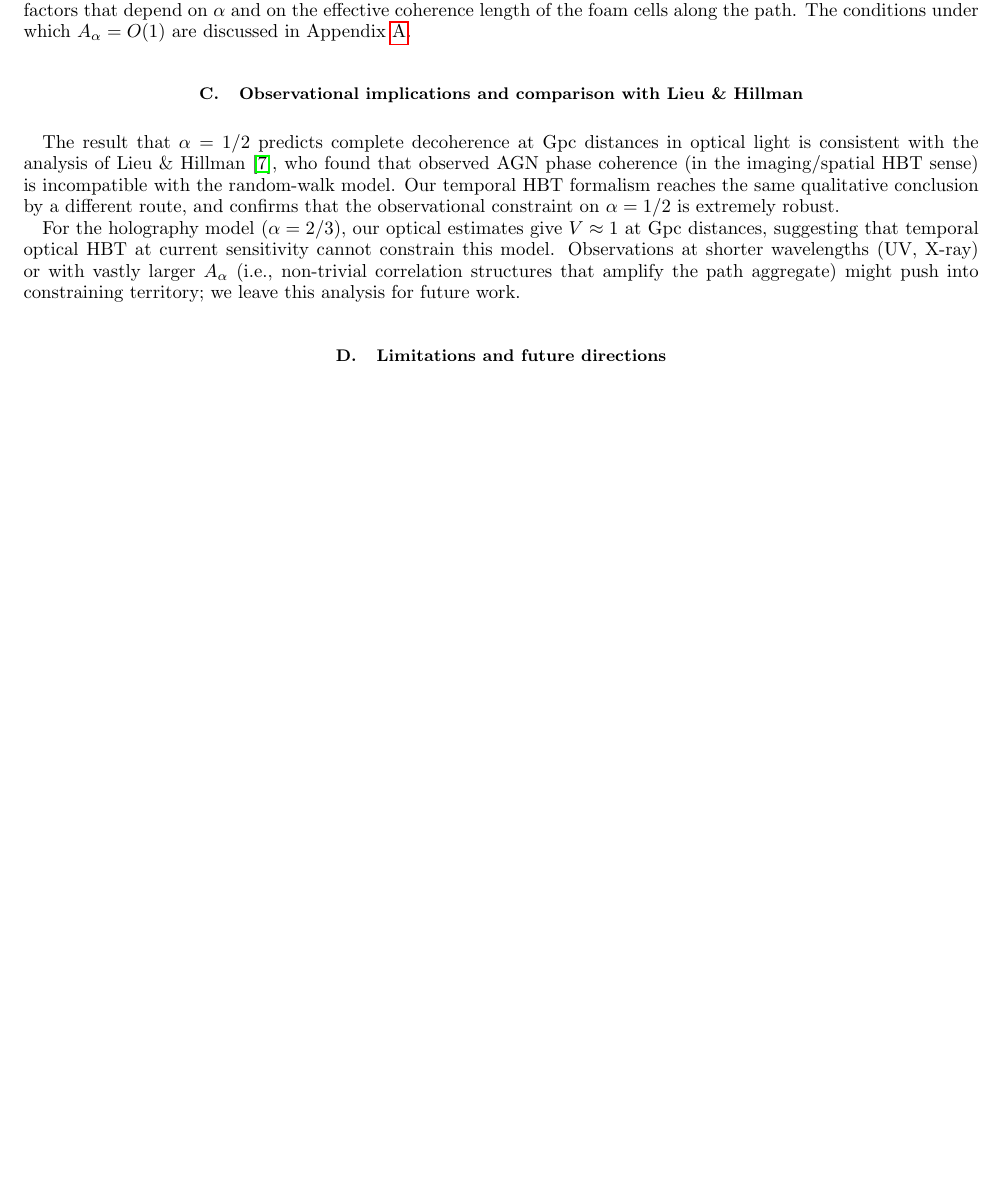
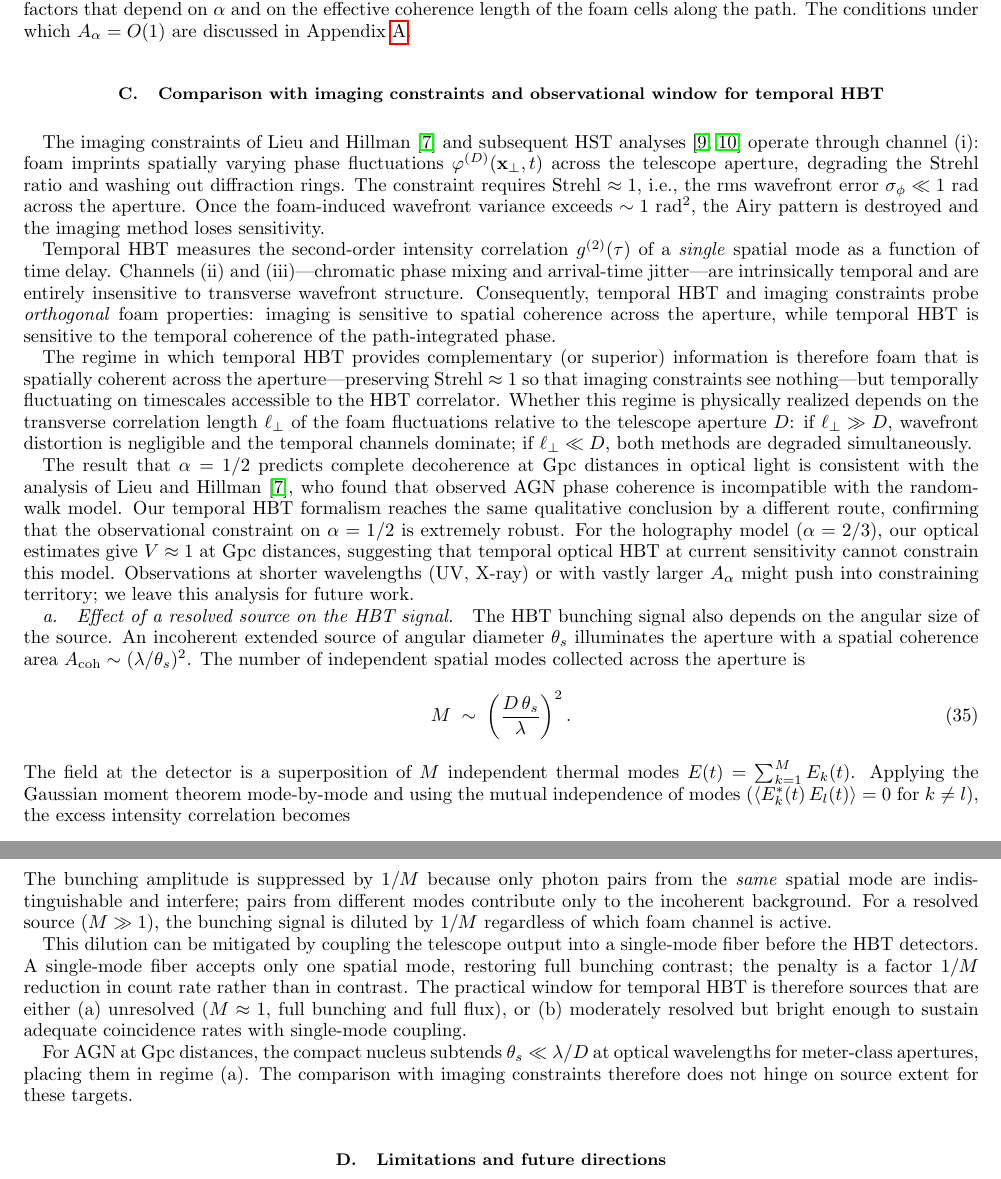
Before and after one commit to AlexGKim/foam, a LaTeX paper (docs/notes.tex): part of page 9 of 11 before the commit and two parts of pages 9 and 10 of 12 after it, the two joined at a grey line, cut so that both start at the same text, the shorter picture padded with empty space. Compiled offline with pdfLaTeX; a LaTeX package or settings file that is missing is left out.

Commit message:
Expand imaging-constraints comparison and add resolved-source HBT analysis
Replace brief Sec. VII.C with a unified treatment: how Lieu & Hillman
imaging constraints operate via Strehl (channel i), why temporal HBT
channels (ii)/(iii) are orthogonal to imaging, the complementarity
regime (spatially coherent but temporally fluctuating foam), and the
1/M bunching dilution from a resolved source with single-mode fiber
mitigation.  Also add Lieu_2003_ApJ_585_L77.pdf reference paper.

Co-Authored-By: Claude Sonnet 4.6 <noreply@anthropic.com>

```diff
--- a/docs/notes.tex
+++ b/docs/notes.tex
@@ -835,20 +835,66 @@ and on the effective coherence length of the foam cells along the path.
 The conditions under which $A_\alpha = O(1)$ are discussed in
 Appendix~\ref{app:correlationStructure}.
 
-\subsection{Observational implications and comparison with Lieu \& Hillman}
+\subsection{Comparison with imaging constraints and observational window for temporal HBT}
+\label{sec:imagingComparison}
+
+The imaging constraints of \citet{LieuHillman2003} and subsequent
+HST analyses~\cite{Christiansen2011,Perlman2015} operate through
+channel~(i): foam imprints spatially varying phase fluctuations
+$\varphi^{(D)}(\mathbf{x}_\perp, t)$ across the telescope aperture,
+degrading the Strehl ratio and washing out diffraction rings.
+The constraint requires Strehl~$\approx 1$, i.e., the rms wavefront
+error $\sigma_\phi \ll 1$~rad across the aperture.  Once the
+foam-induced wavefront variance exceeds $\sim 1$~rad$^2$, the Airy
+pattern is destroyed and the imaging method loses sensitivity.
+
+Temporal HBT measures the second-order intensity correlation
+$g^{(2)}(\tau)$ of a \emph{single} spatial mode as a function of
+time delay.  Channels~(ii) and~(iii)---chromatic phase mixing and
+arrival-time jitter---are intrinsically temporal and are entirely
+insensitive to transverse wavefront structure.  Consequently,
+temporal HBT and imaging constraints probe \emph{orthogonal} foam
+properties: imaging is sensitive to spatial coherence across the
+aperture, while temporal HBT is sensitive to the temporal coherence
+of the path-integrated phase.
+
+The regime in which temporal HBT provides complementary (or superior)
+information is therefore foam that is spatially coherent across the
+aperture---preserving Strehl~$\approx 1$ so that imaging constraints
+see nothing---but temporally fluctuating on timescales accessible to
+the HBT correlator.  Whether this regime is physically realized
+depends on the transverse correlation length $\ell_\perp$ of the foam
+fluctuations relative to the telescope aperture $D$: if
+$\ell_\perp \gg D$, wavefront distortion is negligible and the
+temporal channels dominate; if $\ell_\perp \ll D$, both methods are
+degraded simultaneously.
 
 The result that $\alpha = 1/2$ predicts complete decoherence at Gpc
 distances in optical light is consistent with the analysis of
-Lieu \& Hillman~\cite{LieuHillman2003}, who found that observed AGN
-phase coherence (in the imaging/spatial HBT sense) is incompatible with
-the random-walk model. Our temporal HBT formalism reaches the same
-qualitative conclusion by a different route, and confirms that the
-observational constraint on $\alpha = 1/2$ is extremely robust.
+\citet{LieuHillman2003}, who found that observed AGN phase coherence
+is incompatible with the random-walk model.  Our temporal HBT
+formalism reaches the same qualitative conclusion by a different
+route, confirming that the observational constraint on $\alpha = 1/2$
+is extremely robust.  For the holography model ($\alpha=2/3$), our
+optical estimates give $V \approx 1$ at Gpc distances, suggesting
+that temporal optical HBT at current sensitivity cannot constrain
+this model.  Observations at shorter wavelengths (UV, X-ray) or with
+vastly larger $A_\alpha$ might push into constraining territory; we
+leave this analysis for future work.
 
-For the holography model ($\alpha=2/3$), our optical estimates give
-$V \approx 1$ at Gpc distances, suggesting that temporal optical HBT
-at current sensitivity cannot constrain this model. Observations at
-shorter wavelengths (UV, X-ray) or with vastly larger $A_\alpha$
-(i.e., non-trivial correlation structures that amplify the path
-aggregate) might push into constraining territory; we leave this
-analysis for future work.
+\paragraph{Effect of a resolved source on the HBT signal.}
+The HBT bunching signal also depends on the angular size of the
+source.  An incoherent extended source of angular diameter $\theta_s$
+illuminates the aperture with a spatial coherence area
+$A_\mathrm{coh} \sim (\lambda/\theta_s)^2$.  The number of
+independent spatial modes collected across the aperture is
+\begin{equation}
+  M \;\sim\; \left(\frac{D\,\theta_s}{\lambda}\right)^2.
+  \label{eq:modeCount}
+\end{equation}
+The field at the detector is a superposition of $M$ independent
+thermal modes $E(t) = \sum_{k=1}^M E_k(t)$.  Applying the Gaussian
+moment theorem mode-by-mode and using the mutual independence of
+modes ($\langle E_k^*(t)\,E_l(t)\rangle = 0$ for $k\neq l$), the
+excess intensity correlation becomes
+\begin{equation}
@@ -855,3 +904,24 @@ analysis for future work.
+The bunching amplitude is suppressed by $1/M$ because only photon
+pairs from the \emph{same} spatial mode are indistinguishable and
+interfere; pairs from different modes contribute only to the
+incoherent background.  For a resolved source ($M\gg 1$), the
+bunching signal is diluted by $1/M$ regardless of which foam channel
+is active.
+
+This dilution can be mitigated by coupling the telescope output into
+a single-mode fiber before the HBT detectors.  A single-mode fiber
+accepts only one spatial mode, restoring full bunching contrast; the
+penalty is a factor $1/M$ reduction in count rate rather than in
+contrast.  The practical window for temporal HBT is therefore sources
+that are either (a)~unresolved ($M\approx 1$, full bunching and full
+flux), or (b)~moderately resolved but bright enough to sustain
+adequate coincidence rates with single-mode coupling.
+
+For AGN at Gpc distances, the compact nucleus subtends
+$\theta_s \ll \lambda/D$ at optical wavelengths for meter-class
+apertures, placing them in regime~(a).  The comparison with imaging
+constraints therefore does not hinge on source extent for these
+targets.
 
 \subsection{Limitations and future directions}
 
```
Also changed, not shown: docs/Lieu_2003_ApJ_585_L77.pdf (added), docs/notes.tex (3 more changed lines).
